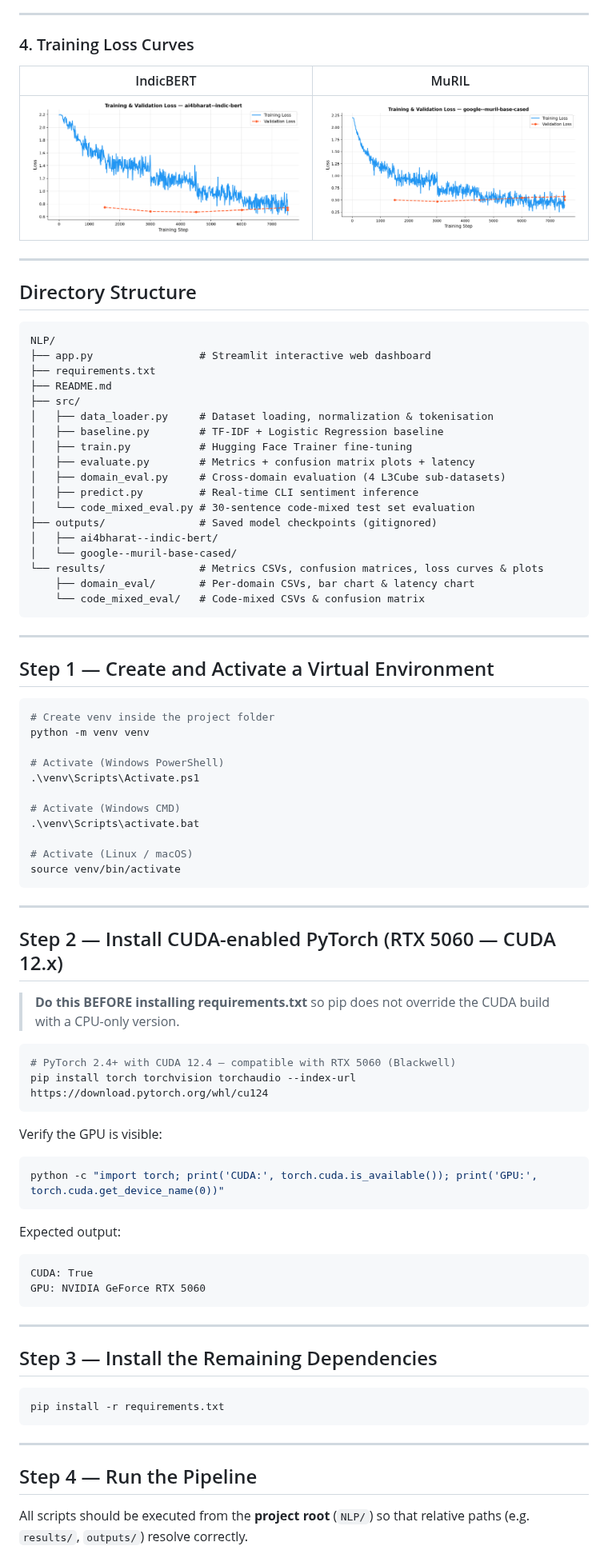
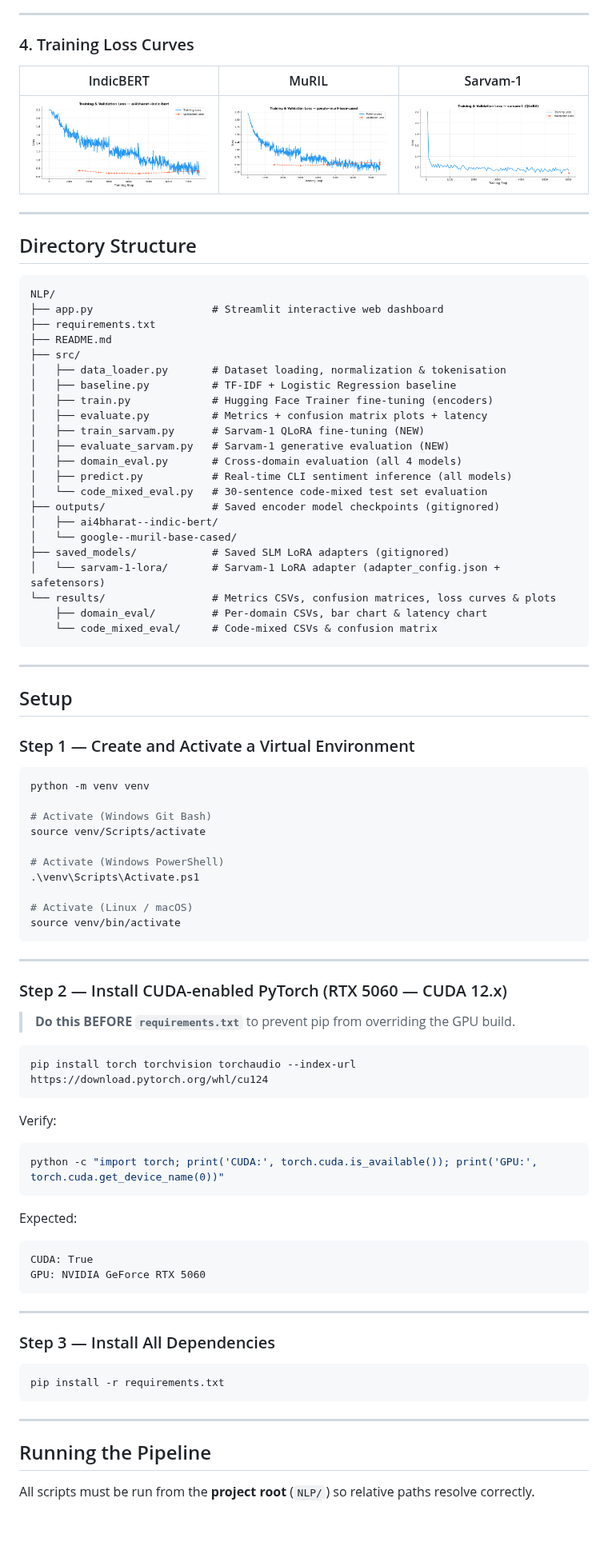
Before and after one commit to SBJ2205/nlpProject, a Markdown page: README.md, the part around one of its changes. Shown at 80% size. Drawn GitHub-style; pictures changed too: results/sarvam-1_loss_curves.png (added); blank space fills up the shorter version.

````diff
--- a/README.md
+++ b/README.md
@@ -58,9 +60,9 @@ All models fine-tuned on the L3Cube-MahaSent-MD dataset (48,114 training samples
 
 ### 4. Training Loss Curves
 
-| IndicBERT | MuRIL |
-|---|---|
-| ![IndicBERT Loss Curve](results/ai4bharat--indic-bert_loss_curves.png) | ![MuRIL Loss Curve](results/google--muril-base-cased_loss_curves.png) |
+| IndicBERT | MuRIL | Sarvam-1 |
+|---|---|---|
+| ![IndicBERT Loss Curve](results/ai4bharat--indic-bert_loss_curves.png) | ![MuRIL Loss Curve](results/google--muril-base-cased_loss_curves.png) | ![Sarvam-1 Loss Curve](results/sarvam-1_loss_curves.png) |
 
 ---
 
@@ -68,38 +70,43 @@ All models fine-tuned on the L3Cube-MahaSent-MD dataset (48,114 training samples
 
 ```
 NLP/
-├── app.py                 # Streamlit interactive web dashboard
+├── app.py                   # Streamlit interactive web dashboard
 ├── requirements.txt
 ├── README.md
 ├── src/
-│   ├── data_loader.py     # Dataset loading, normalization & tokenisation
-│   ├── baseline.py        # TF-IDF + Logistic Regression baseline
-│   ├── train.py           # Hugging Face Trainer fine-tuning
-│   ├── evaluate.py        # Metrics + confusion matrix plots + latency
-│   ├── domain_eval.py     # Cross-domain evaluation (4 L3Cube sub-datasets)
-│   ├── predict.py         # Real-time CLI sentiment inference
-│   └── code_mixed_eval.py # 30-sentence code-mixed test set evaluation
-├── outputs/               # Saved model checkpoints (gitignored)
+│   ├── data_loader.py       # Dataset loading, normalization & tokenisation
+│   ├── baseline.py          # TF-IDF + Logistic Regression baseline
+│   ├── train.py             # Hugging Face Trainer fine-tuning (encoders)
+│   ├── evaluate.py          # Metrics + confusion matrix plots + latency
+│   ├── train_sarvam.py      # Sarvam-1 QLoRA fine-tuning (NEW)
+│   ├── evaluate_sarvam.py   # Sarvam-1 generative evaluation (NEW)
+│   ├── domain_eval.py       # Cross-domain evaluation (all 4 models)
+│   ├── predict.py           # Real-time CLI sentiment inference (all models)
+│   └── code_mixed_eval.py   # 30-sentence code-mixed test set evaluation
+├── outputs/                 # Saved encoder model checkpoints (gitignored)
 │   ├── ai4bharat--indic-bert/
 │   └── google--muril-base-cased/
-└── results/               # Metrics CSVs, confusion matrices, loss curves & plots
-    ├── domain_eval/       # Per-domain CSVs, bar chart & latency chart
-    └── code_mixed_eval/   # Code-mixed CSVs & confusion matrix
+├── saved_models/            # Saved SLM LoRA adapters (gitignored)
+│   └── sarvam-1-lora/       # Sarvam-1 LoRA adapter (adapter_config.json + safetensors)
+└── results/                 # Metrics CSVs, confusion matrices, loss curves & plots
+    ├── domain_eval/         # Per-domain CSVs, bar chart & latency chart
+    └── code_mixed_eval/     # Code-mixed CSVs & confusion matrix
 ```
 
 ---
 
-## Step 1 — Create and Activate a Virtual Environment
+## Setup
+
+### Step 1 — Create and Activate a Virtual Environment
 
 ```bash
-# Create venv inside the project folder
 python -m venv venv
+
+# Activate (Windows Git Bash)
+source venv/Scripts/activate
 
 # Activate (Windows PowerShell)
 .\venv\Scripts\Activate.ps1
-
-# Activate (Windows CMD)
-.\venv\Scripts\activate.bat
 
 # Activate (Linux / macOS)
 source venv/bin/activate
@@ -107,23 +114,21 @@ source venv/bin/activate
 
 ---
 
-## Step 2 — Install CUDA-enabled PyTorch (RTX 5060 — CUDA 12.x)
+### Step 2 — Install CUDA-enabled PyTorch (RTX 5060 — CUDA 12.x)
 
-> **Do this BEFORE installing requirements.txt** so pip does not
-> override the CUDA build with a CPU-only version.
+> **Do this BEFORE `requirements.txt`** to prevent pip from overriding the GPU build.
 
 ```bash
-# PyTorch 2.4+ with CUDA 12.4 — compatible with RTX 5060 (Blackwell)
 pip install torch torchvision torchaudio --index-url https://download.pytorch.org/whl/cu124
 ```
 
-Verify the GPU is visible:
+Verify:
 
 ```bash
 python -c "import torch; print('CUDA:', torch.cuda.is_available()); print('GPU:', torch.cuda.get_device_name(0))"
 ```
 
-Expected output:
+Expected:
 ```
 CUDA: True
 GPU: NVIDIA GeForce RTX 5060
@@ -131,7 +136,7 @@ GPU: NVIDIA GeForce RTX 5060
 
 ---
 
-## Step 3 — Install the Remaining Dependencies
+### Step 3 — Install All Dependencies
 
 ```bash
 pip install -r requirements.txt
@@ -139,8 +144,7 @@ pip install -r requirements.txt
 
 ---
 
-## Step 4 — Run the Pipeline
+## Running the Pipeline
 
-All scripts should be executed from the **project root** (`NLP/`) so that
-relative paths (e.g. `results/`, `outputs/`) resolve correctly.
+All scripts must be run from the **project root** (`NLP/`) so relative paths resolve correctly.
 
````
Also changed, not shown: other parts of README.md (+142 -122 lines), results/code_mixed_eval/sarvam-1_code_mixed_confusion.png (added), results/domain_eval/sarvam-1_domain_comparison.png (added), results/domain_eval/sarvam-1_latency.png (added), results/sarvam-1_confusion_matrix.png (added), 12 other files.
